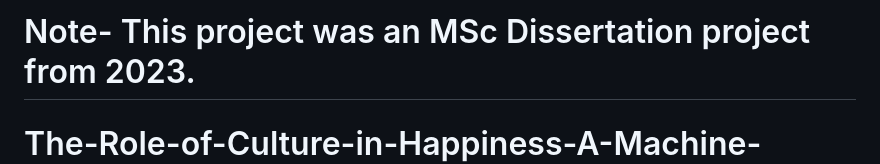
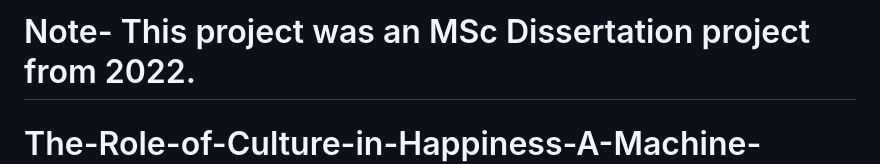
Before and after one commit to ZaighamFarooq/The-Role-of-Culture-in-Happiness-A-Machine-Learning-Approach, a Markdown page: README.md, the part around the change. Rendered like a GitHub page.

```diff
--- a/README.md
+++ b/README.md
@@ -1,4 +1,4 @@
-# Note- This project was an MSc Dissertation project from 2023.
+# Note- This project was an MSc Dissertation project from 2022.
 
 
 # The-Role-of-Culture-in-Happiness-A-Machine-Learning-Approach
```
